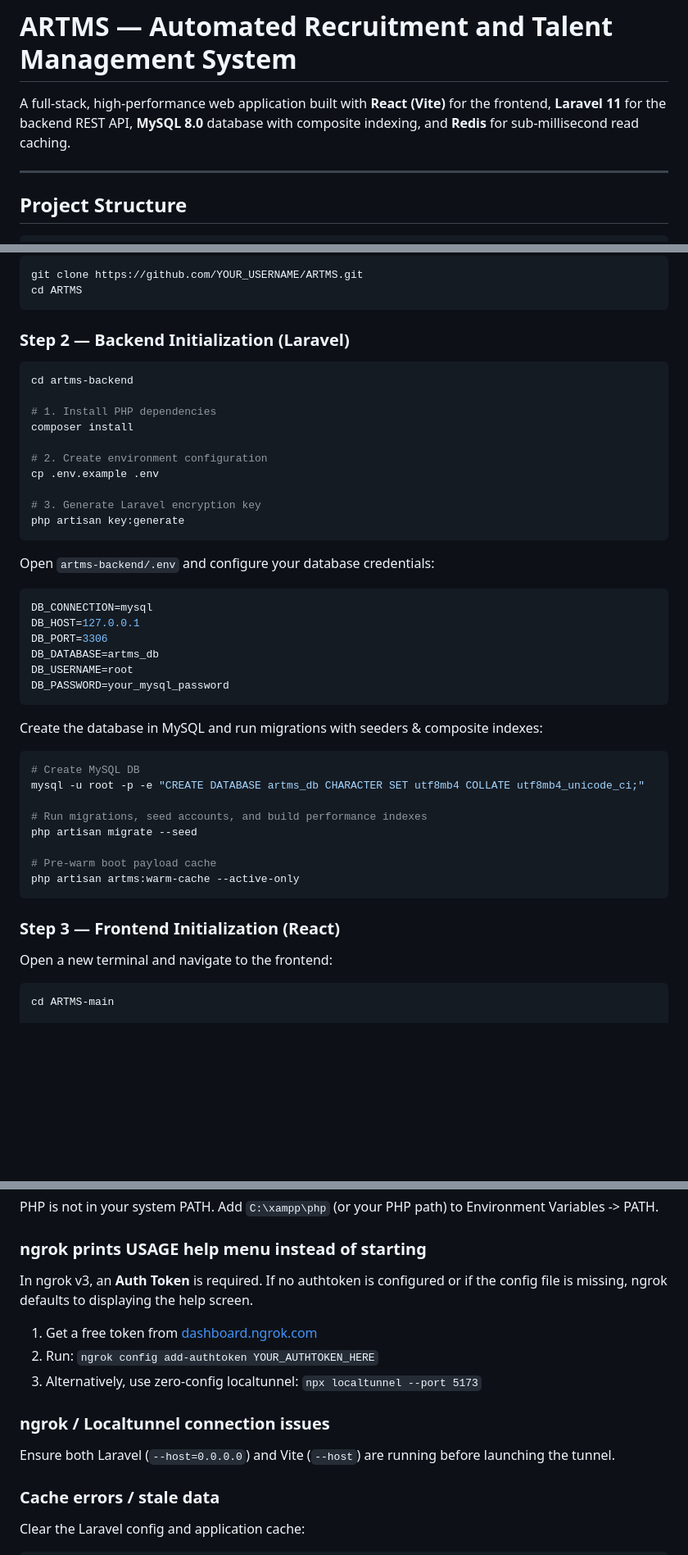
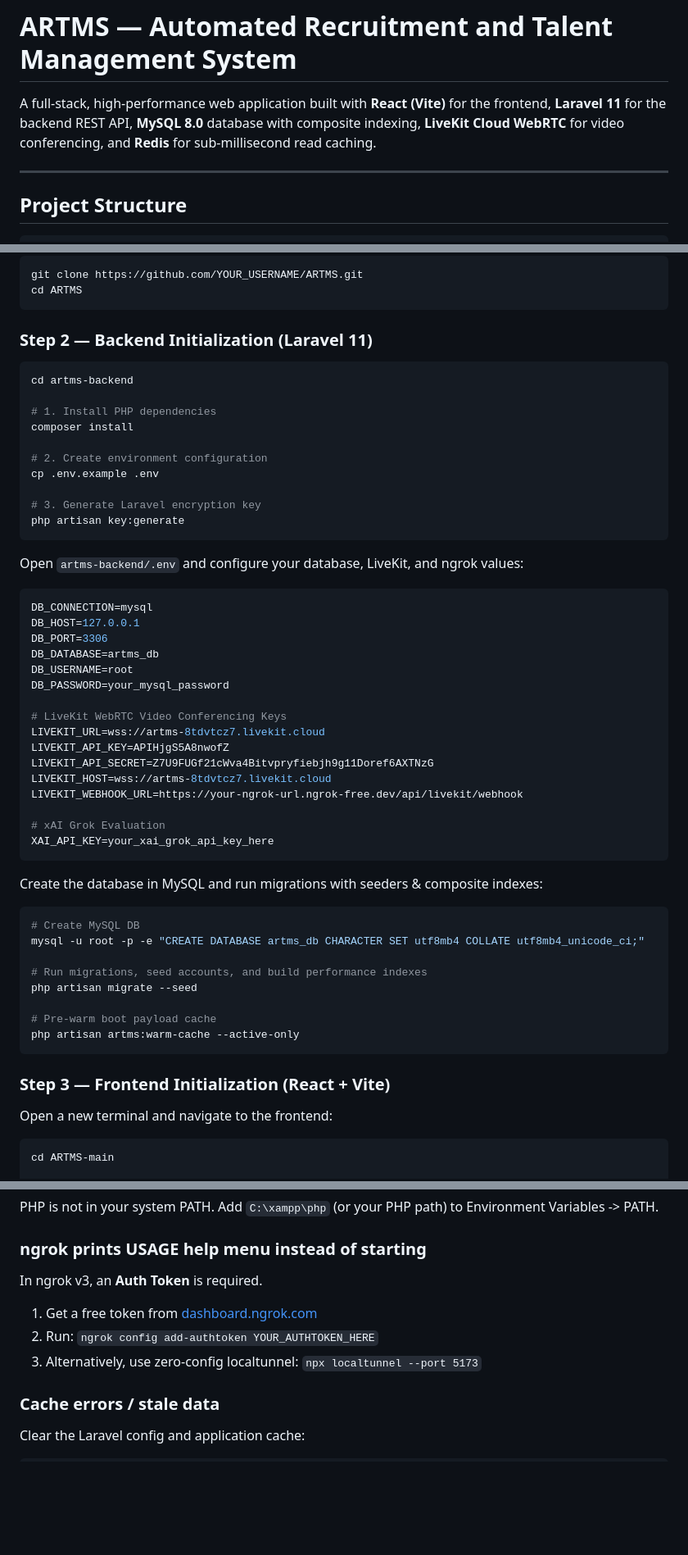
Before and after one commit to AdonesMapula/ARTMS, a Markdown page: README.md, 3 parts joined by grey strips. Shown at 82% size. Rendered like a GitHub page; blank space fills up the shorter version.

````diff
--- a/README.md
+++ b/README.md
@@ -1,6 +1,6 @@
 # ARTMS — Automated Recruitment and Talent Management System
 
-A full-stack, high-performance web application built with **React (Vite)** for the frontend, **Laravel 11** for the backend REST API, **MySQL 8.0** database with composite indexing, and **Redis** for sub-millisecond read caching.
+A full-stack, high-performance web application built with **React (Vite)** for the frontend, **Laravel 11** for the backend REST API, **MySQL 8.0** database with composite indexing, **LiveKit Cloud WebRTC** for video conferencing, and **Redis** for sub-millisecond read caching.
 
 ---
 
@@ -41,7 +41,7 @@ git clone https://github.com/YOUR_USERNAME/ARTMS.git
 cd ARTMS
 ```
 
-### Step 2 — Backend Initialization (Laravel)
+### Step 2 — Backend Initialization (Laravel 11)
 ```bash
 cd artms-backend
 
@@ -55,7 +55,7 @@ cp .env.example .env
 php artisan key:generate
 ```
 
-Open `artms-backend/.env` and configure your database credentials:
+Open `artms-backend/.env` and configure your database, LiveKit, and ngrok values:
 ```env
 DB_CONNECTION=mysql
 DB_HOST=127.0.0.1
@@ -63,6 +63,16 @@ DB_PORT=3306
 DB_DATABASE=artms_db
 DB_USERNAME=root
 DB_PASSWORD=your_mysql_password
+
+# LiveKit WebRTC Video Conferencing Keys
+LIVEKIT_URL=wss://artms-8tdvtcz7.livekit.cloud
+LIVEKIT_API_KEY=APIHjgS5A8nwofZ
+LIVEKIT_API_SECRET=Z7U9FUGf21cWva4Bitvpryfiebjh9g11Doref6AXTNzG
+LIVEKIT_HOST=wss://artms-8tdvtcz7.livekit.cloud
+LIVEKIT_WEBHOOK_URL=https://your-ngrok-url.ngrok-free.dev/api/livekit/webhook
+
+# xAI Grok Evaluation
+XAI_API_KEY=your_xai_grok_api_key_here
 ```
 
 Create the database in MySQL and run migrations with seeders & composite indexes:
@@ -77,7 +87,7 @@ php artisan migrate --seed
 php artisan artms:warm-cache --active-only
 ```
 
-### Step 3 — Frontend Initialization (React)
+### Step 3 — Frontend Initialization (React + Vite)
 Open a new terminal and navigate to the frontend:
 ```bash
 cd ARTMS-main
@@ -171,13 +201,10 @@ These accounts are created automatically when running `php artisan migrate --see
 PHP is not in your system PATH. Add `C:\xampp\php` (or your PHP path) to Environment Variables -> PATH.
 
 ### ngrok prints USAGE help menu instead of starting
-In ngrok v3, an **Auth Token** is required. If no authtoken is configured or if the config file is missing, ngrok defaults to displaying the help screen.
+In ngrok v3, an **Auth Token** is required.
 1. Get a free token from [dashboard.ngrok.com](https://dashboard.ngrok.com)
 2. Run: `ngrok config add-authtoken YOUR_AUTHTOKEN_HERE`
 3. Alternatively, use zero-config localtunnel: `npx localtunnel --port 5173`
-
-### ngrok / Localtunnel connection issues
-Ensure both Laravel (`--host=0.0.0.0`) and Vite (`--host`) are running before launching the tunnel.
 
 ### Cache errors / stale data
 Clear the Laravel config and application cache:
````
Also changed, not shown: other parts of README.md (+34 -14 lines).
